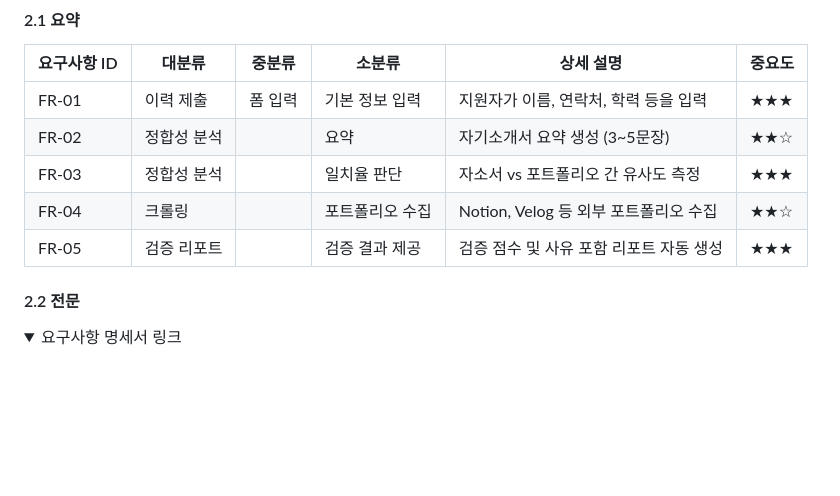
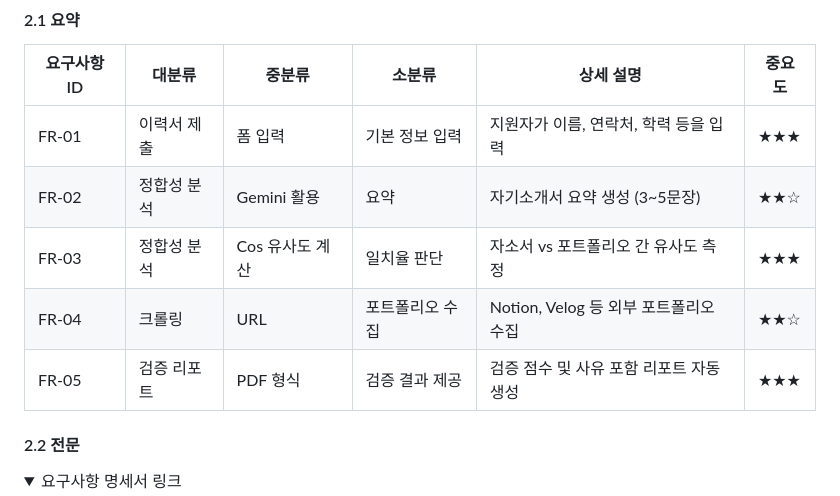
Before and after one commit to beyond-sw-camp/be18-2nd-SixSpecs-SpecGuard, a Markdown page: README.md, the part around the change. Drawn GitHub-style; folded sections open; blank space fills up the shorter version.

Commit message:
Update README.md
2.1 표, 중분류 내용 추가

```diff
--- a/README.md
+++ b/README.md
@@ -34,11 +34,11 @@
 
 | 요구사항 ID | 대분류 | 중분류 | 소분류 | 상세 설명 | 중요도 |
 |-------------|--------|--------|--------|-----------|--------|
-| FR-01 | 이력 제출 | 폼 입력 | 기본 정보 입력 | 지원자가 이름, 연락처, 학력 등을 입력 | ★★★ |
-| FR-02 | 정합성 분석 | | 요약 | 자기소개서 요약 생성 (3~5문장) | ★★☆ |
-| FR-03 | 정합성 분석 | |일치율 판단 | 자소서 vs 포트폴리오 간 유사도 측정 | ★★★ |
-| FR-04 | 크롤링 | |포트폴리오 수집 | Notion, Velog 등 외부 포트폴리오 수집 | ★★☆ |
-| FR-05 | 검증 리포트 | |검증 결과 제공 | 검증 점수 및 사유 포함 리포트 자동 생성 | ★★★ |
+| FR-01 | 이력서 제출 | 폼 입력 | 기본 정보 입력 | 지원자가 이름, 연락처, 학력 등을 입력 | ★★★ |
+| FR-02 | 정합성 분석 | Gemini 활용 | 요약 | 자기소개서 요약 생성 (3~5문장) | ★★☆ |
+| FR-03 | 정합성 분석 | Cos 유사도 계산 |일치율 판단 | 자소서 vs 포트폴리오 간 유사도 측정 | ★★★ |
+| FR-04 | 크롤링 | URL |포트폴리오 수집 | Notion, Velog 등 외부 포트폴리오 수집 | ★★☆ |
+| FR-05 | 검증 리포트 | PDF 형식 |검증 결과 제공 | 검증 점수 및 사유 포함 리포트 자동 생성 | ★★★ |
 
 #### 2.2 전문
 <details>
```
